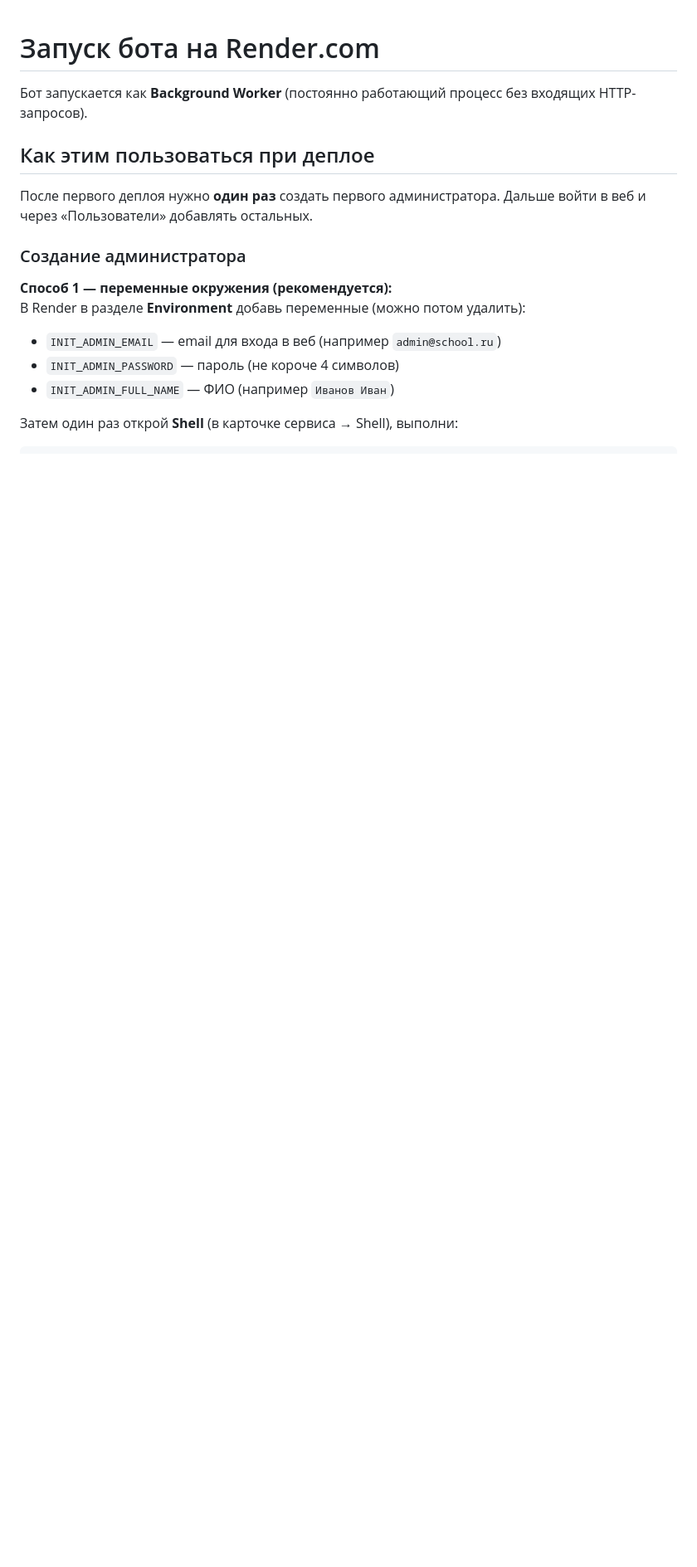
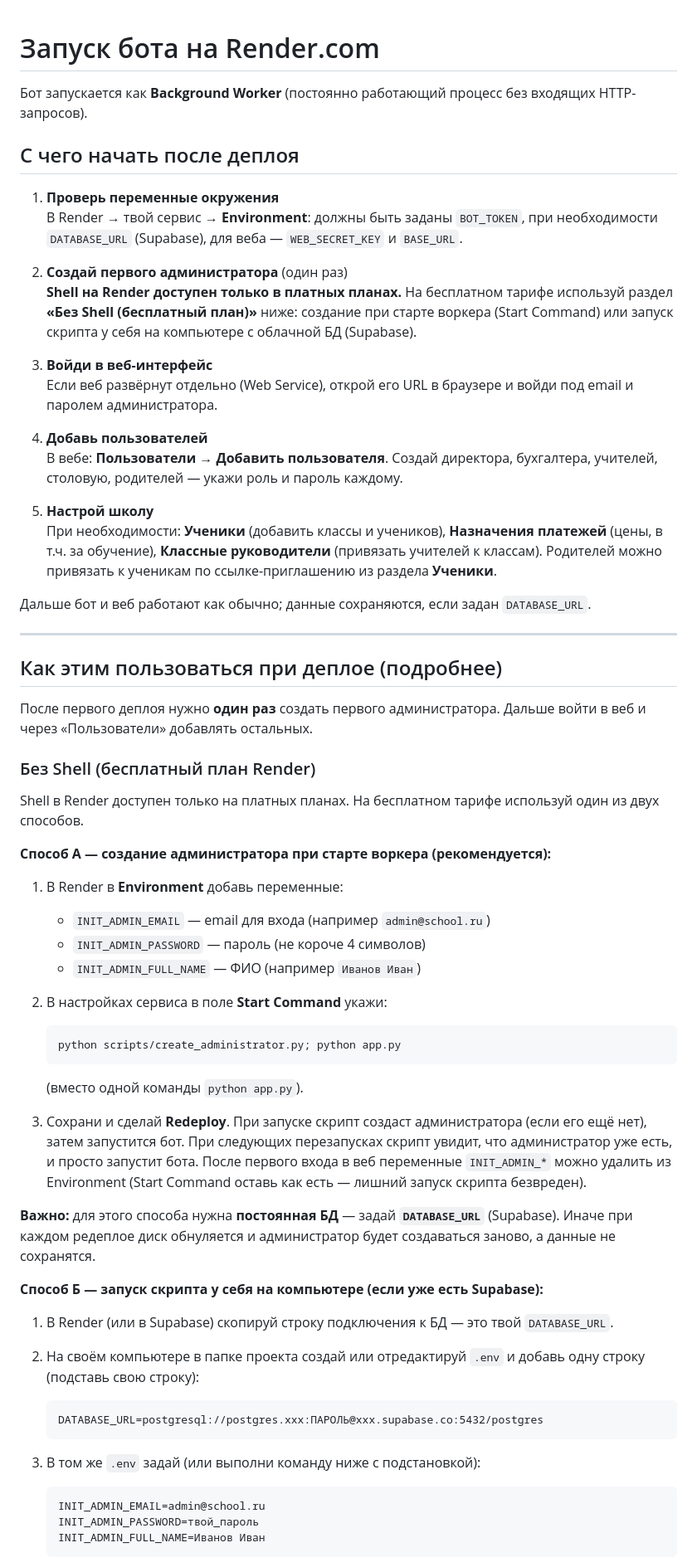
Before and after one commit to 2777361-ui/ControlSys_bot, a Markdown page: DEPLOY_RENDER.md, the part around one of its changes. Shown at 83% size. GitHub-like rendering; blank space fills up the shorter version.

Commit message:
Обновлено руководство по деплою на Render: добавлены шаги для настройки переменных окружения, создания администратора и использования базы данных. Уточнены инструкции для бесплатного плана и добавлены альтернативные способы создания администратора без доступа к Shell.

````diff
--- a/DEPLOY_RENDER.md
+++ b/DEPLOY_RENDER.md
@@ -2,16 +2,65 @@
 
 Бот запускается как **Background Worker** (постоянно работающий процесс без входящих HTTP-запросов).
 
-## Как этим пользоваться при деплое
+## С чего начать после деплоя
+
+1. **Проверь переменные окружения**
+   В Render → твой сервис → **Environment**: должны быть заданы `BOT_TOKEN`, при необходимости `DATABASE_URL` (Supabase), для веба — `WEB_SECRET_KEY` и `BASE_URL`.
+
+2. **Создай первого администратора** (один раз)
+   **Shell на Render доступен только в платных планах.** На бесплатном тарифе используй раздел **«Без Shell (бесплатный план)»** ниже: создание при старте воркера (Start Command) или запуск скрипта у себя на компьютере с облачной БД (Supabase).
+
+3. **Войди в веб-интерфейс**
+   Если веб развёрнут отдельно (Web Service), открой его URL в браузере и войди под email и паролем администратора.
+
+4. **Добавь пользователей**
+   В вебе: **Пользователи** → **Добавить пользователя**. Создай директора, бухгалтера, учителей, столовую, родителей — укажи роль и пароль каждому.
+
+5. **Настрой школу**
+   При необходимости: **Ученики** (добавить классы и учеников), **Назначения платежей** (цены, в т.ч. за обучение), **Классные руководители** (привязать учителей к классам). Родителей можно привязать к ученикам по ссылке-приглашению из раздела **Ученики**.
+
+Дальше бот и веб работают как обычно; данные сохраняются, если задан `DATABASE_URL`.
+
+---
+
+## Как этим пользоваться при деплое (подробнее)
 
 После первого деплоя нужно **один раз** создать первого администратора. Дальше войти в веб и через «Пользователи» добавлять остальных.
 
-### Создание администратора
+### Без Shell (бесплатный план Render)
 
-**Способ 1 — переменные окружения (рекомендуется):**
-В Render в разделе **Environment** добавь переменные (можно потом удалить):
-- `INIT_ADMIN_EMAIL` — email для входа в веб (например `admin@school.ru`)
-- `INIT_ADMIN_PASSWORD` — пароль (не короче 4 символов)
-- `INIT_ADMIN_FULL_NAME` — ФИО (например `Иванов Иван`)
+Shell в Render доступен только на платных планах. На бесплатном тарифе используй один из двух способов.
 
-Затем один раз открой **Shell** (в карточке сервиса → Shell), выполни:
+**Способ А — создание администратора при старте воркера (рекомендуется):**
+
+1. В Render в **Environment** добавь переменные:
+   - `INIT_ADMIN_EMAIL` — email для входа (например `admin@school.ru`)
+   - `INIT_ADMIN_PASSWORD` — пароль (не короче 4 символов)
+   - `INIT_ADMIN_FULL_NAME` — ФИО (например `Иванов Иван`)
+
+2. В настройках сервиса в поле **Start Command** укажи:
+   ```bash
+   python scripts/create_administrator.py; python app.py
+   ```
+   (вместо одной команды `python app.py`).
+
+3. Сохрани и сделай **Redeploy**. При запуске скрипт создаст администратора (если его ещё нет), затем запустится бот. При следующих перезапусках скрипт увидит, что администратор уже есть, и просто запустит бота. После первого входа в веб переменные `INIT_ADMIN_*` можно удалить из Environment (Start Command оставь как есть — лишний запуск скрипта безвреден).
+
+**Важно:** для этого способа нужна **постоянная БД** — задай **`DATABASE_URL`** (Supabase). Иначе при каждом редеплое диск обнуляется и администратор будет создаваться заново, а данные не сохранятся.
+
+**Способ Б — запуск скрипта у себя на компьютере (если уже есть Supabase):**
+
+1. В Render (или в Supabase) скопируй строку подключения к БД — это твой `DATABASE_URL`.
+
+2. На своём компьютере в папке проекта создай или отредактируй `.env` и добавь одну строку (подставь свою строку):
+   ```
+   DATABASE_URL=postgresql://postgres.xxx:ПАРОЛЬ@xxx.supabase.co:5432/postgres
+   ```
+
+3. В том же `.env` задай (или выполни команду ниже с подстановкой):
+   ```
+   INIT_ADMIN_EMAIL=admin@school.ru
+   INIT_ADMIN_PASSWORD=твой_пароль
+   INIT_ADMIN_FULL_NAME=Иванов Иван
+   ```
+
````
Also changed, not shown: other parts of DEPLOY_RENDER.md (+18 -15 lines).
